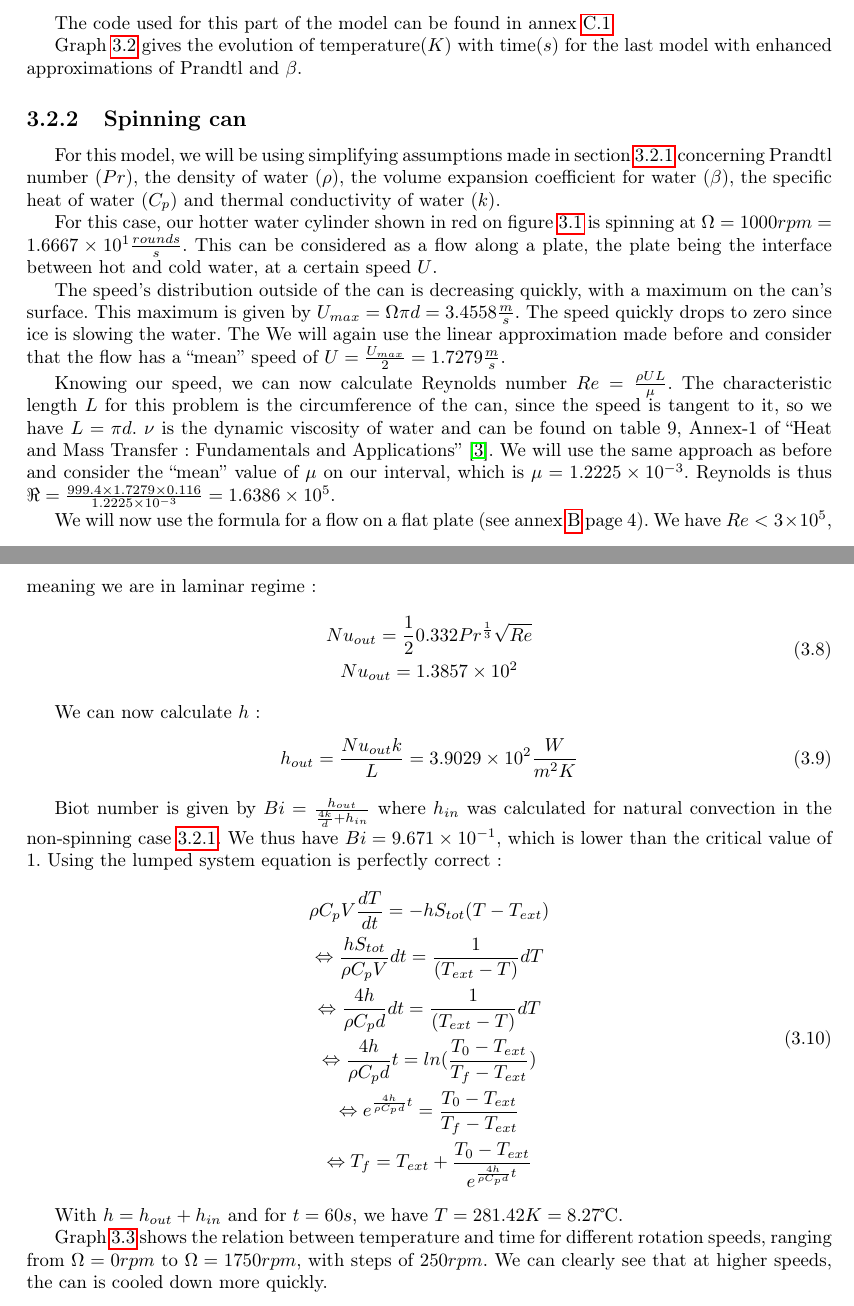
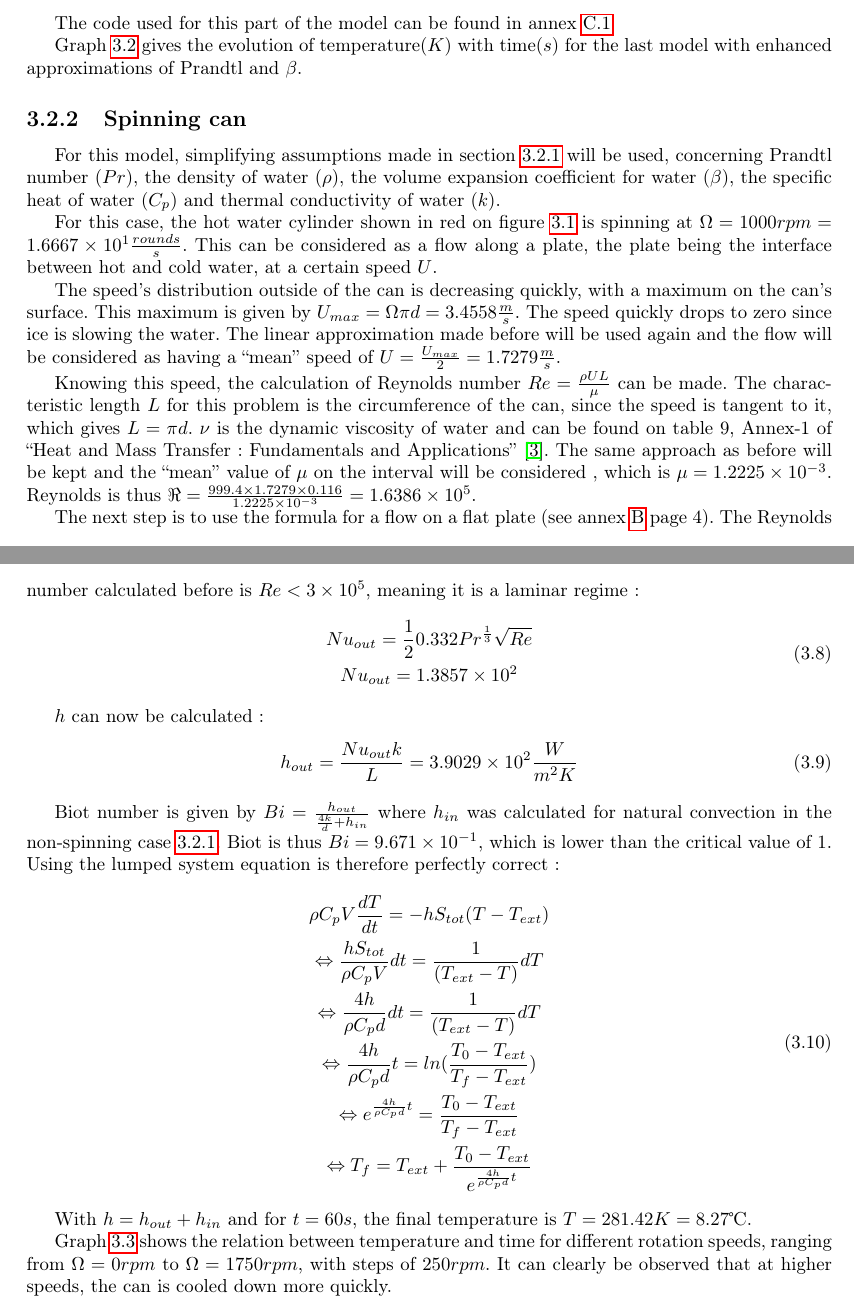
Before and after one commit to MISCHIEN/PdT-Report, a LaTeX thesis (Cooling_Down_a_coke_can-DEPRYCK-KEGELEIRS-MASSON.tex): two parts of pages 11 and 12 of 30, joined at a grey line, cut so that both start at the same text. Compiled offline with pdfLaTeX.

Commit message:
Corrections mineures

```diff
--- a/Cooling_Down_a_coke_can-DEPRYCK-KEGELEIRS-MASSON.tex
+++ b/Cooling_Down_a_coke_can-DEPRYCK-KEGELEIRS-MASSON.tex
@@ -245,15 +245,15 @@
 
 	\subsection{Spinning can}\label{sc}
 
-	For this model, we will be using simplifying assumptions made in section~\ref{nsc} concerning Prandtl number ($Pr$), the density of water ($\rho$), the volume expansion coefficient  for water ($\beta$), the specific heat of water ($C_p$) and thermal conductivity of water ($k$).
+	For this model, simplifying assumptions made in section~\ref{nsc} will be used, concerning Prandtl number ($Pr$), the density of water ($\rho$), the volume expansion coefficient for water ($\beta$), the specific heat of water ($C_p$) and thermal conductivity of water ($k$).
 
-	For this case, our hotter water cylinder shown in red on figure~\ref{cyl} is spinning at $\Omega=1000rpm=1.6667\times 10^1 \frac{rounds}{s}$. This can be considered as a flow along a plate, the plate being the interface between hot and cold water, at a certain speed $U$.
+	For this case, the hot water cylinder shown in red on figure~\ref{cyl} is spinning at $\Omega=1000rpm=1.6667\times 10^1 \frac{rounds}{s}$. This can be considered as a flow along a plate, the plate being the interface between hot and cold water, at a certain speed $U$.
 
-	The speed's distribution outside of the can is decreasing quickly, with a maximum on the can's surface. This maximum is given by $U_{max}= \Omega \pi d=3.4558\frac{m}{s}$. The speed quickly drops to zero since ice is slowing the water. The We will again use the linear approximation made before and consider that the flow has a ``mean'' speed of $U=\frac{U_{max}}{2}=1.7279\frac{m}{s}$.
+	The speed's distribution outside of the can is decreasing quickly, with a maximum on the can's surface. This maximum is given by $U_{max}= \Omega \pi d=3.4558\frac{m}{s}$. The speed quickly drops to zero since ice is slowing the water. The linear approximation made before will be used again and the flow will be considered as having a ``mean'' speed of $U=\frac{U_{max}}{2}=1.7279\frac{m}{s}$.
 
-	Knowing our speed, we can now calculate Reynolds number $Re=\frac{\rho U L}{\mu}$. The characteristic length $L$ for this problem is the circumference of the can, since the speed is tangent to it, so we have $L=\pi d$. $\nu$ is the dynamic viscosity of water and can be found on table 9, Annex-1 of ``Heat and Mass Transfer: Fundamentals and Applications''~\cite{HaMT}. We will use the same approach as before and consider the ``mean'' value of $\mu$ on our interval, which is $\mu=1.2225\times 10^{-3}$. Reynolds is thus $\Re= \frac{999.4 \times 1.7279 \times 0.116}{1.2225\times 10^{-3}}= 1.6386 \times 10^5$.
+	Knowing this speed, the calculation of Reynolds number $Re=\frac{\rho U L}{\mu}$ can be made. The characteristic length $L$ for this problem is the circumference of the can, since the speed is tangent to it, which gives $L=\pi d$. $\nu$ is the dynamic viscosity of water and can be found on table 9, Annex-1 of ``Heat and Mass Transfer: Fundamentals and Applications''~\cite{HaMT}. The same approach as before will be kept and the ``mean'' value of $\mu$ on the interval will be considered , which is $\mu=1.2225\times 10^{-3}$. Reynolds is thus $\Re= \frac{999.4 \times 1.7279 \times 0.116}{1.2225\times 10^{-3}}= 1.6386 \times 10^5$.
 
-	We will now use the formula for a flow on a flat plate (see annex~\ref{FORMU} page 4). We have $Re<3\times 10^5$, meaning we are in laminar regime:
+	The next step is to use the formula for a flow on a flat plate (see annex~\ref{FORMU} page 4). The Reynolds number calculated before is $Re<3\times 10^5$, meaning it is a laminar regime:
 	\begin{equation}
 		\begin{gathered}
 		Nu_{out}= \frac{1}{2}0.332Pr^{\frac{1}{3}}\sqrt{Re}\\
@@ -261,12 +261,12 @@
 		\end{gathered}
 	\end{equation}
 
-	We can now calculate $h$:
+	$h$ can now be calculated :
 	\begin{equation}
 	h_{out}=\frac{Nu_{out}k}{L}=3.9029\times 10^2 \frac{W}{m^2K}
 	\end{equation}
 
-	Biot number is given by $Bi=\frac{h_{out}}{{\frac{4k}{d}+h_{in}}}$ where $h_{in}$ was calculated for natural convection in the non-spinning case~\ref{nsc}. We thus have $Bi=9.671\times 10^{-1}$, which is lower than the critical value of $1$. Using the lumped system equation is perfectly correct:
+	Biot number is given by $Bi=\frac{h_{out}}{{\frac{4k}{d}+h_{in}}}$ where $h_{in}$ was calculated for natural convection in the non-spinning case~\ref{nsc}. Biot is thus $Bi=9.671\times 10^{-1}$, which is lower than the critical value of $1$. Using the lumped system equation is therefore perfectly correct:
 	\begin{equation}
 	\begin{gathered}
 	\rho C_pV\frac{dT}{dt}=-hS_{tot}(T-T_{ext})\\
@@ -278,9 +278,9 @@
 	\end{gathered}
 	\end{equation}
 
-	With $h=h_{out}+h_{in}$ and for $t=60s$, we have $T=281.42K=8.27$\textcelsius.
+	With $h=h_{out}+h_{in}$ and for $t=60s$, the final temperature is $T=281.42K=8.27$\textcelsius.
 
-	Graph~\ref{Sg} shows the relation between temperature and time for different rotation speeds, ranging from $\Omega=0rpm$ to $\Omega=1750rpm$, with steps of $250rpm$. We can clearly see that at higher speeds, the can is cooled down more quickly.
+	Graph~\ref{Sg} shows the relation between temperature and time for different rotation speeds, ranging from $\Omega=0rpm$ to $\Omega=1750rpm$, with steps of $250rpm$. It can clearly be observed that at higher speeds, the can is cooled down more quickly.
 
 	\begin{figure}
 		\centering
```
